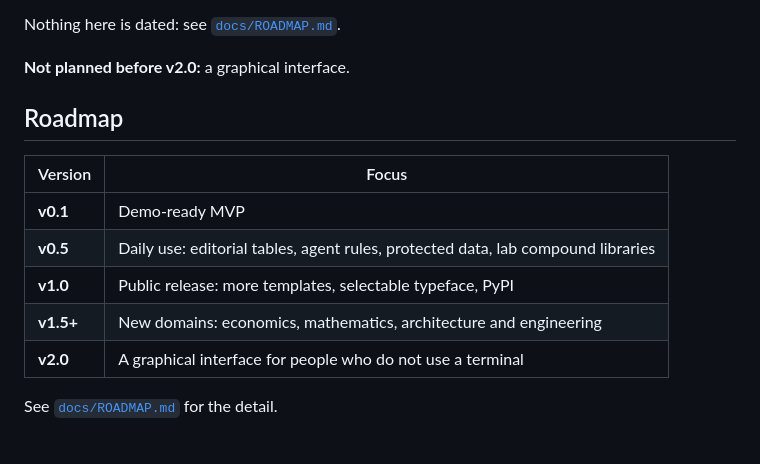
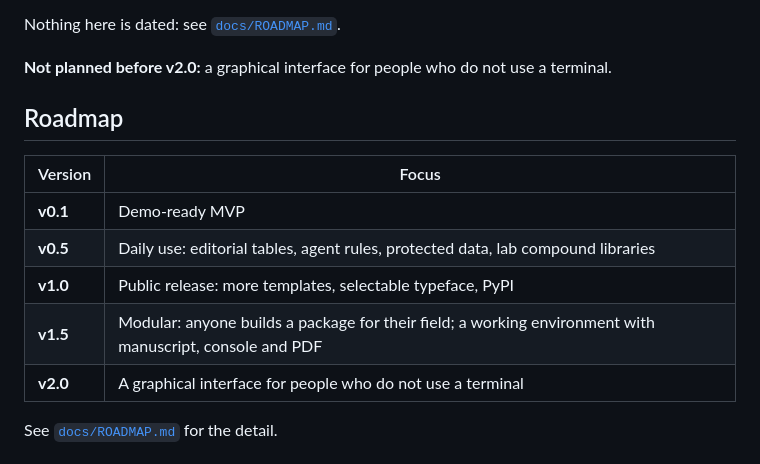
Before and after one commit to AIAYN-creator/Lab-Harness, a Markdown page: README.md, the part around the change. GitHub-like rendering.

```diff
--- a/README.md
+++ b/README.md
@@ -264,7 +264,7 @@ and table generated by LabHarness.
 
 Nothing here is dated: see [`docs/ROADMAP.md`](docs/ROADMAP.md).
 
-**Not planned before v2.0:** a graphical interface.
+**Not planned before v2.0:** a graphical interface for people who do not use a terminal.
 
 ## Roadmap
 
@@ -273,7 +273,7 @@ Nothing here is dated: see [`docs/ROADMAP.md`](docs/ROADMAP.md).
 | **v0.1** | Demo-ready MVP |
 | **v0.5** | Daily use: editorial tables, agent rules, protected data, lab compound libraries |
 | **v1.0** | Public release: more templates, selectable typeface, PyPI |
-| **v1.5+** | New domains: economics, mathematics, architecture and engineering |
+| **v1.5** | Modular: anyone builds a package for their field; a working environment with manuscript, console and PDF |
 | **v2.0** | A graphical interface for people who do not use a terminal |
 
 See [`docs/ROADMAP.md`](docs/ROADMAP.md) for the detail.
```
Also changed, not shown: docs/ROADMAP.md (+11 -4 lines), docs/adr/README.md (+8 -0 lines).
